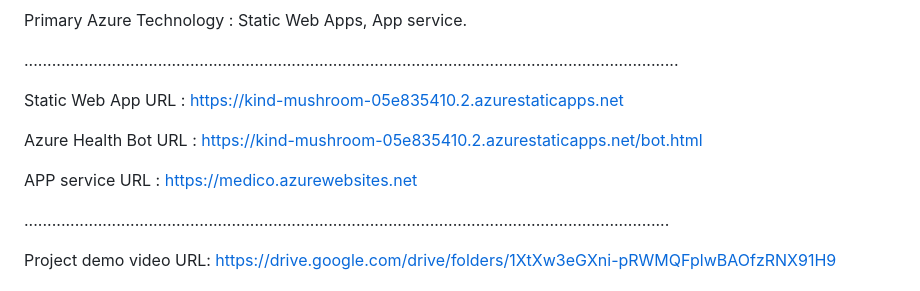
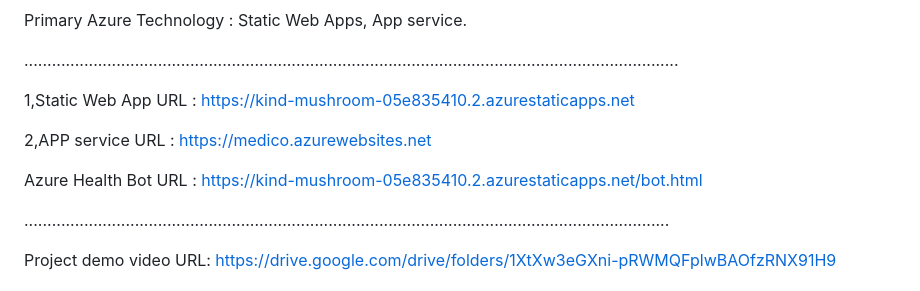
Before and after one commit to bommidiyesu/medico, a Markdown page: README.md, the part around the change. Drawn GitHub-style.

```diff
--- a/README.md
+++ b/README.md
@@ -21,11 +21,11 @@ Primary Azure Technology      :  Static Web Apps, App service.
 
 ..............................................................................................................................................
 
-Static Web App URL : https://kind-mushroom-05e835410.2.azurestaticapps.net
+1,Static Web App URL : https://kind-mushroom-05e835410.2.azurestaticapps.net
+
+2,APP service URL : https://medico.azurewebsites.net
 
 Azure Health Bot URL : https://kind-mushroom-05e835410.2.azurestaticapps.net/bot.html
-
-APP service URL : https://medico.azurewebsites.net
 
 ............................................................................................................................................
 
```
